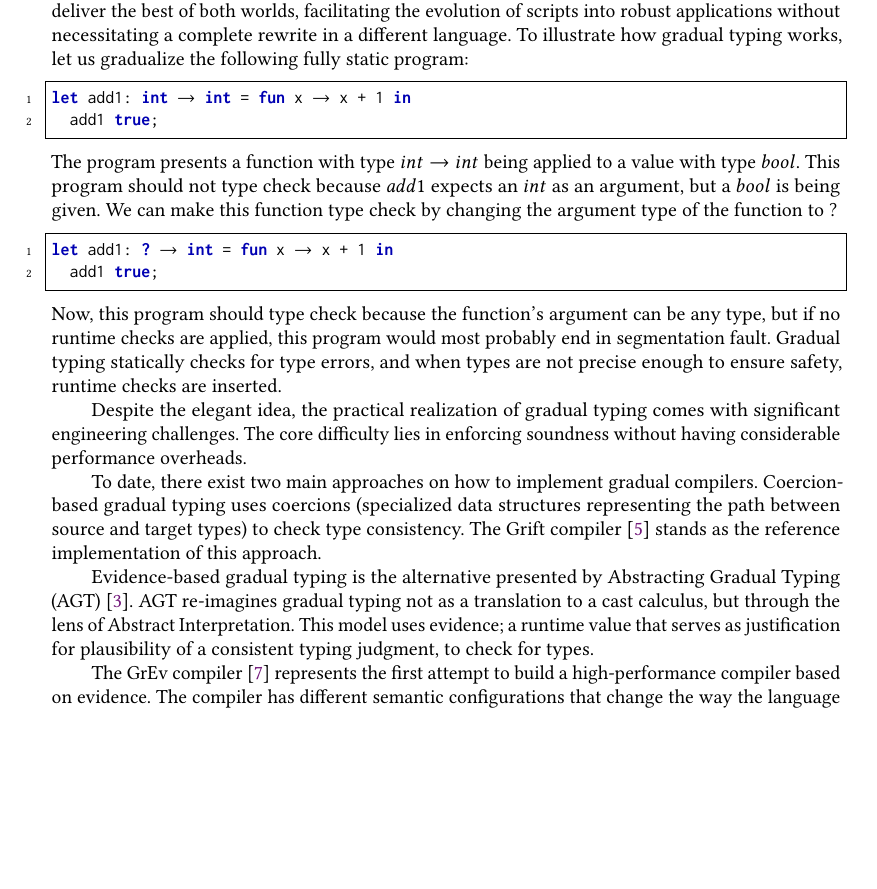
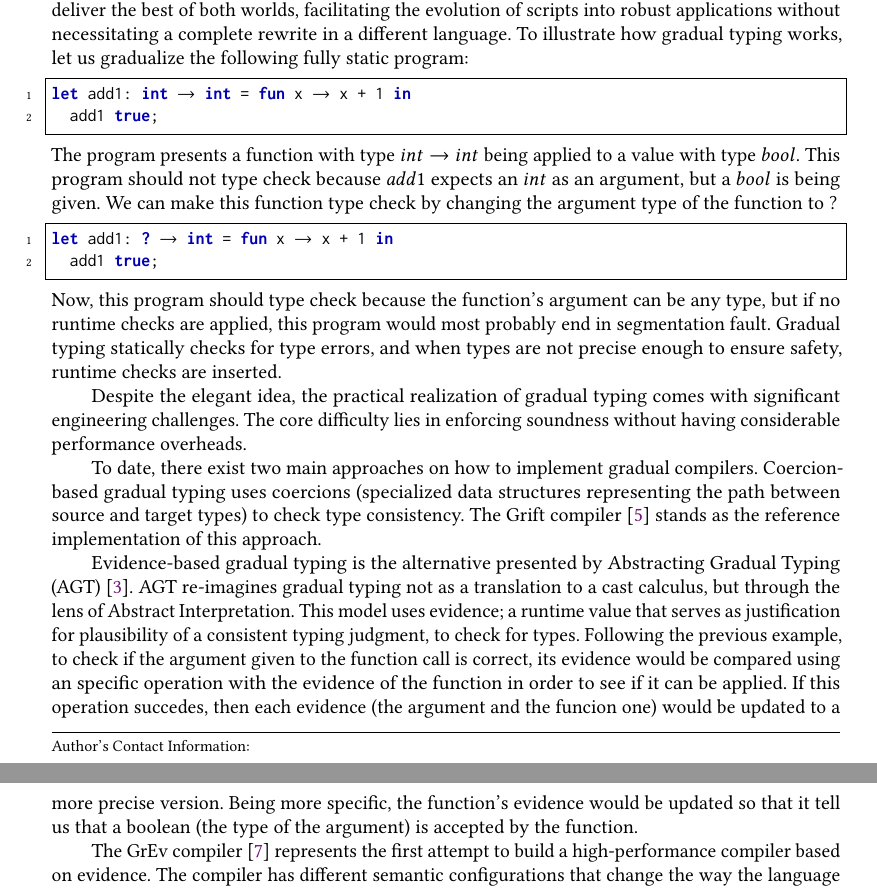
Before and after one commit to CrisIsla/propuesta, a LaTeX paper (proposal2.tex): part of page 1 of 8 before the commit and two parts of pages 1 and 2 of 9 after it, the two joined at a grey line, cut so that both start at the same text, the shorter picture padded with empty space. Compiled offline with pdfLaTeX; a missing bibliography style is replaced by a similar one.

Commit message:
revisiones menores

```diff
--- a/proposal2.tex
+++ b/proposal2.tex
@@ -14,6 +14,7 @@
 
 \title{Optimizing evidence memory representation on GrEv; an evidence based gradual typing compiler.}
 \begin{document}
+\maketitle
 
 \section{Introduction}
 
@@ -59,6 +60,9 @@ The Grift compiler \cite{grift} stands as the reference implementation of this a
 Evidence-based gradual typing is the alternative presented by Abstracting Gradual Typing (AGT) \cite{10.1145/2914770.2837670}.
 AGT re-imagines gradual typing not as a translation to a cast calculus, but through the lens of Abstract Interpretation.
 This model uses evidence; a runtime value that serves as justification for plausibility of a consistent typing judgment, to check for types.
+Following the previous example, to check if the argument given to the function call is correct, its evidence would be compared using an specific operation with the evidence of the function in order to see if it can be applied.
+If this operation succedes, then each evidence (the argument and the funcion one) would be updated to a more precise version.
+Being more specific, the function's evidence would be updated so that it tell us that a boolean (the type of the argument) is accepted by the function.
 
 The GrEv compiler \cite{grev} represents the first attempt to build a high-performance compiler based on evidence.
 The compiler has different semantic configurations that change the way the language interacts with evidence.
```
Also changed, not shown: proposal2.tex (6 more changed lines).
